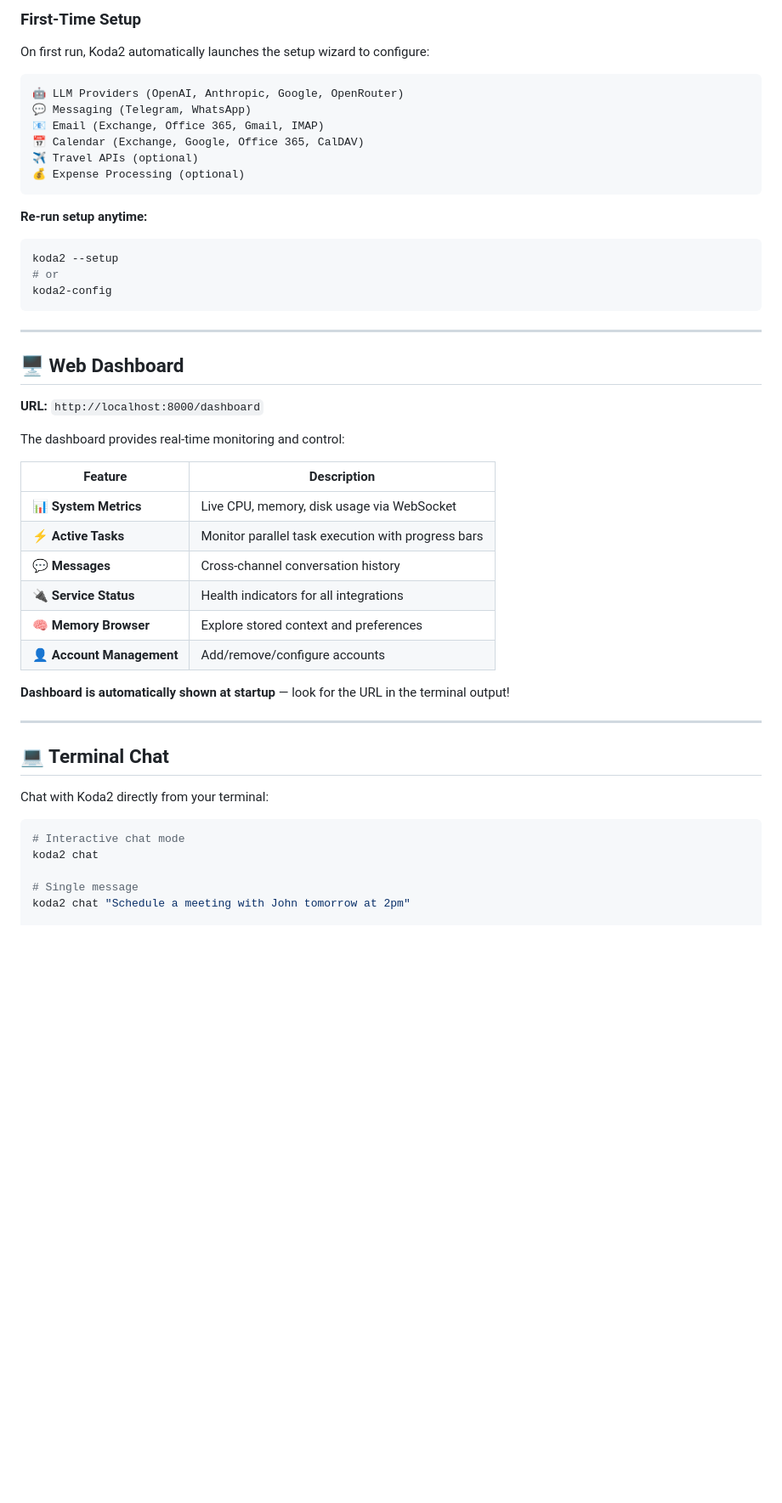
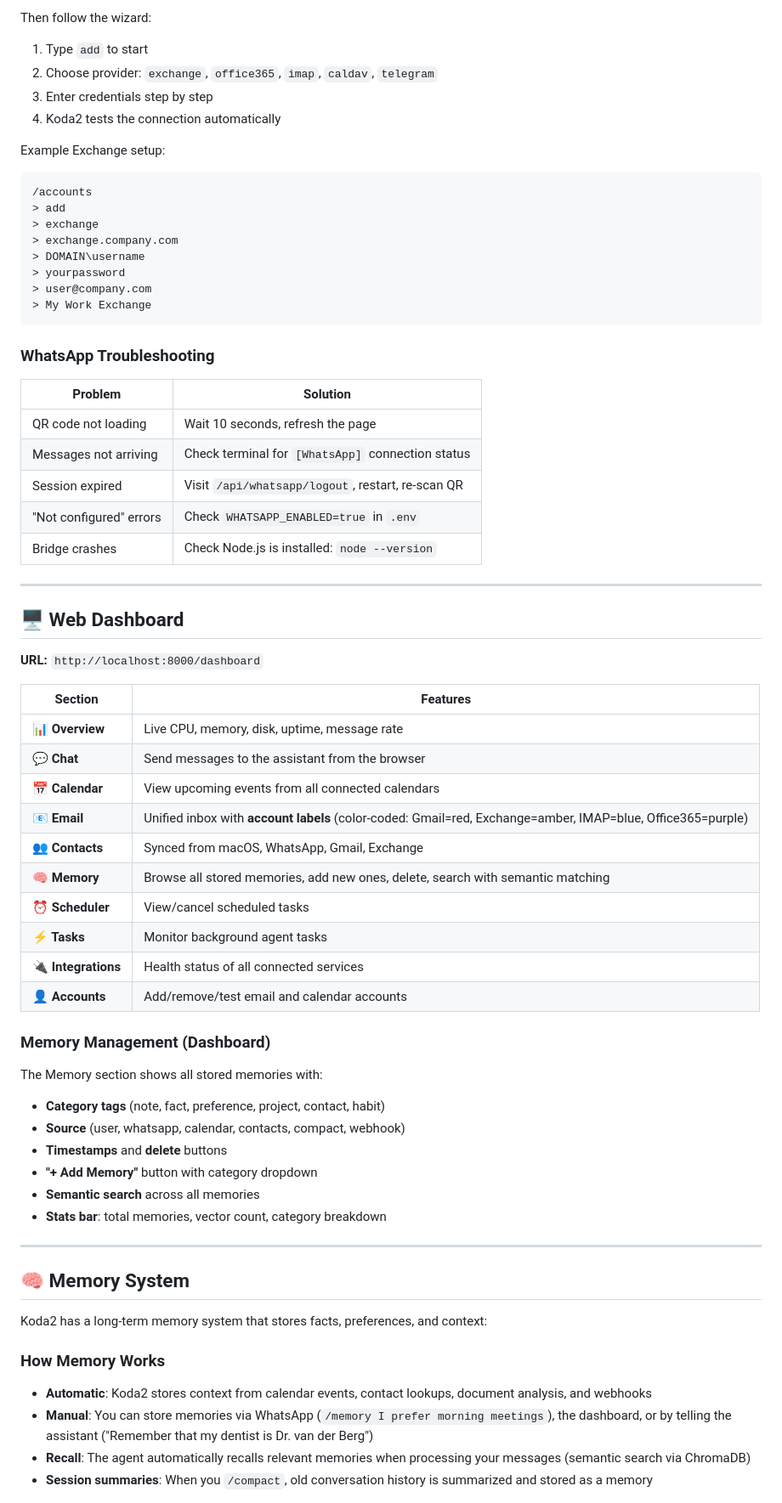
Before and after one commit to ronaldjonkers/Koda2, a Markdown page: README.md, the part around one of its changes. Shown at 85% size. GitHub-like rendering; blank space fills up the shorter version.

````diff
--- a/README.md
+++ b/README.md
@@ -83,24 +162,32 @@ koda2 --no-browser
 ```
 
-### First-Time Setup
+Then follow the wizard:
+1. Type `add` to start
+2. Choose provider: `exchange`, `office365`, `imap`, `caldav`, `telegram`
+3. Enter credentials step by step
+4. Koda2 tests the connection automatically
 
-On first run, Koda2 automatically launches the setup wizard to configure:
-
+Example Exchange setup:
 ```
-🤖 LLM Providers (OpenAI, Anthropic, Google, OpenRouter)
-💬 Messaging (Telegram, WhatsApp)
-📧 Email (Exchange, Office 365, Gmail, IMAP)
-📅 Calendar (Exchange, Google, Office 365, CalDAV)
-✈️ Travel APIs (optional)
-💰 Expense Processing (optional)
+/accounts
+> add
+> exchange
+> exchange.company.com
+> DOMAIN\username
+> yourpassword
+> user@company.com
+> My Work Exchange
 ```
 
-**Re-run setup anytime:**
-```bash
-koda2 --setup
-# or
-koda2-config
-```
+### WhatsApp Troubleshooting
+
+| Problem | Solution |
+|---------|----------|
+| QR code not loading | Wait 10 seconds, refresh the page |
+| Messages not arriving | Check terminal for `[WhatsApp]` connection status |
+| Session expired | Visit `/api/whatsapp/logout`, restart, re-scan QR |
+| "Not configured" errors | Check `WHATSAPP_ENABLED=true` in `.env` |
+| Bridge crashes | Check Node.js is installed: `node --version` |
 
 ---
 
@@ -108,29 +195,39 @@ koda2-config
 
 **URL:** `http://localhost:8000/dashboard`
 
-The dashboard provides real-time monitoring and control:
+| Section | Features |
+|---------|----------|
+| **📊 Overview** | Live CPU, memory, disk, uptime, message rate |
+| **💬 Chat** | Send messages to the assistant from the browser |
+| **📅 Calendar** | View upcoming events from all connected calendars |
+| **📧 Email** | Unified inbox with **account labels** (color-coded: Gmail=red, Exchange=amber, IMAP=blue, Office365=purple) |
+| **👥 Contacts** | Synced from macOS, WhatsApp, Gmail, Exchange |
+| **🧠 Memory** | Browse all stored memories, add new ones, delete, search with semantic matching |
+| **⏰ Scheduler** | View/cancel scheduled tasks |
+| **⚡ Tasks** | Monitor background agent tasks |
+| **🔌 Integrations** | Health status of all connected services |
+| **👤 Accounts** | Add/remove/test email and calendar accounts |
 
-| Feature | Description |
-|---------|-------------|
-| **📊 System Metrics** | Live CPU, memory, disk usage via WebSocket |
-| **⚡ Active Tasks** | Monitor parallel task execution with progress bars |
-| **💬 Messages** | Cross-channel conversation history |
-| **🔌 Service Status** | Health indicators for all integrations |
-| **🧠 Memory Browser** | Explore stored context and preferences |
-| **👤 Account Management** | Add/remove/configure accounts |
+### Memory Management (Dashboard)
 
-**Dashboard is automatically shown at startup** — look for the URL in the terminal output!
+The Memory section shows all stored memories with:
+- **Category tags** (note, fact, preference, project, contact, habit)
+- **Source** (user, whatsapp, calendar, contacts, compact, webhook)
+- **Timestamps** and **delete** buttons
+- **"+ Add Memory"** button with category dropdown
+- **Semantic search** across all memories
+- **Stats bar**: total memories, vector count, category breakdown
 
 ---
 
-## 💻 Terminal Chat
+## 🧠 Memory System
 
-Chat with Koda2 directly from your terminal:
+Koda2 has a long-term memory system that stores facts, preferences, and context:
 
-```bash
-# Interactive chat mode
-koda2 chat
+### How Memory Works
 
-# Single message
-koda2 chat "Schedule a meeting with John tomorrow at 2pm"
+- **Automatic**: Koda2 stores context from calendar events, contact lookups, document analysis, and webhooks
+- **Manual**: You can store memories via WhatsApp (`/memory I prefer morning meetings`), the dashboard, or by telling the assistant ("Remember that my dentist is Dr. van der Berg")
+- **Recall**: The agent automatically recalls relevant memories when processing your messages (semantic search via ChromaDB)
+- **Session summaries**: When you `/compact`, old conversation history is summarized and stored as a memory
 
````
Also changed, not shown: other parts of README.md (+349 -236 lines).
